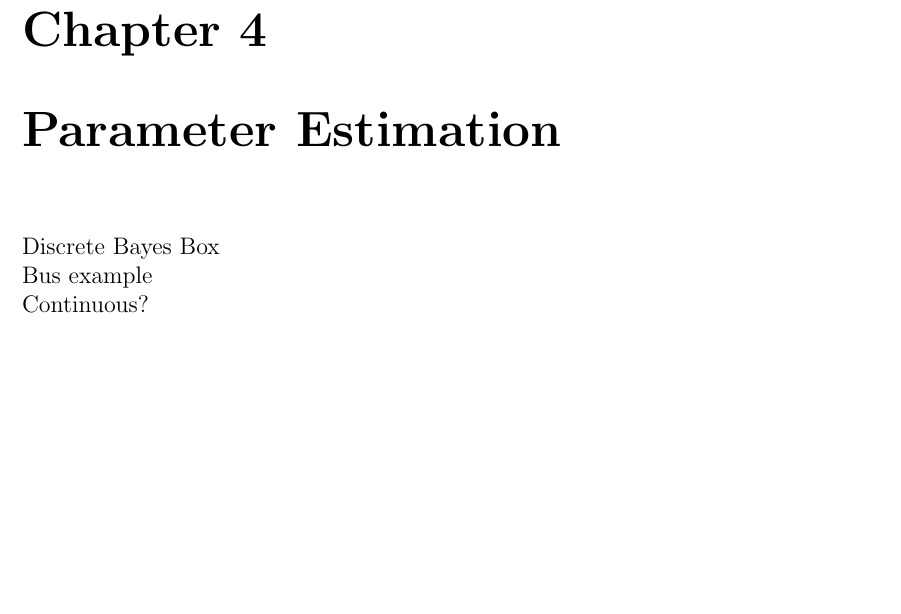
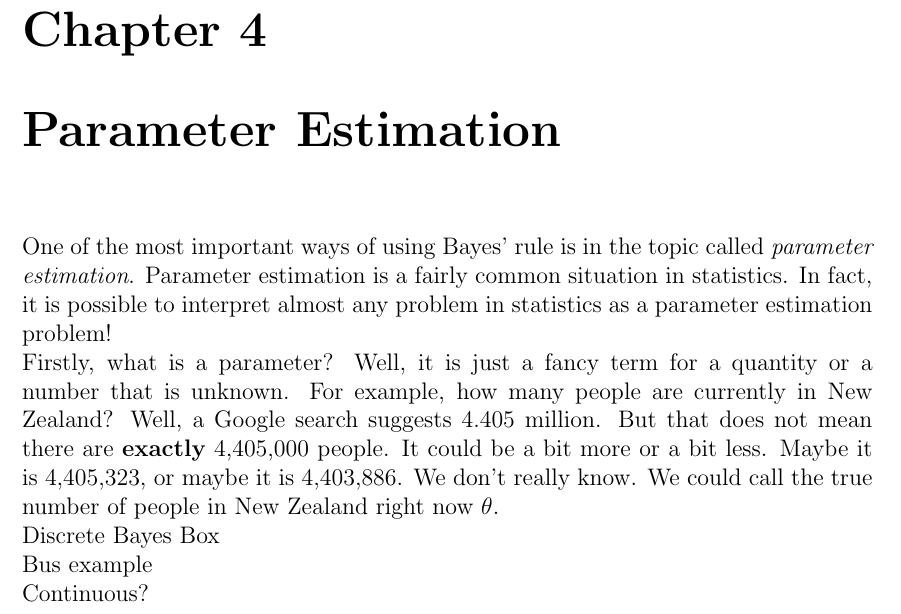
Before and after one commit to eggplantbren/STATS331, a LaTeX thesis (main.tex, which reads parameter_estimation.tex): part of page 11 of 23, cut so that both start at the same text, the shorter picture padded with empty space. Compiled offline with pdfLaTeX.

Commit message:
NZ population example

```diff
--- a/parameter_estimation.tex
+++ b/parameter_estimation.tex
@@ -1,4 +1,19 @@
 \chapter{Parameter Estimation}
+One of the most important ways of using Bayes' rule is in the topic
+called {\it parameter estimation}. Parameter estimation is a fairly common
+situation in statistics. In fact, it is possible to interpret almost any
+problem in statistics as a parameter estimation problem!
+
+Firstly, what is a parameter? Well, it is just a fancy term for a quantity or
+a number that is unknown. For example, how many people are currently in New
+Zealand? Well, a Google search suggests 4.405 million. But that does not mean
+there are {\bf exactly} 4,405,000 people. It could be a bit more or a bit
+less. Maybe it is 4,405,323, or maybe it is 4,403,886. We don't really know.
+We could call the true number of people in New Zealand right now $\theta$.
+
+
+
+
 
 Discrete
 Bayes Box
```
